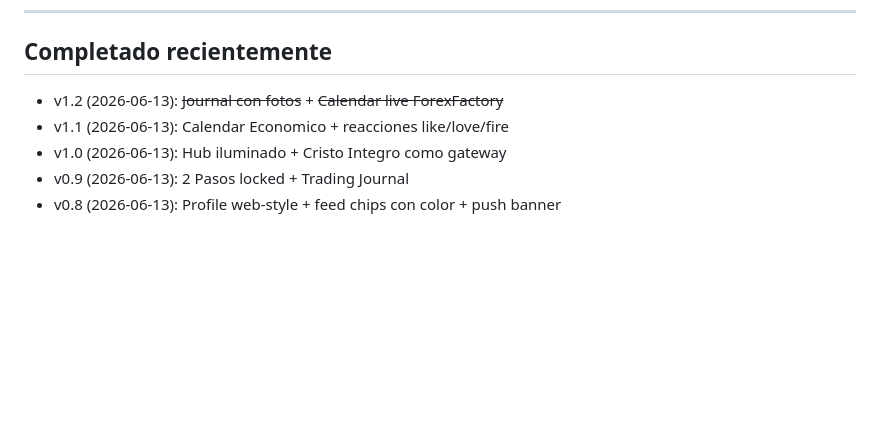
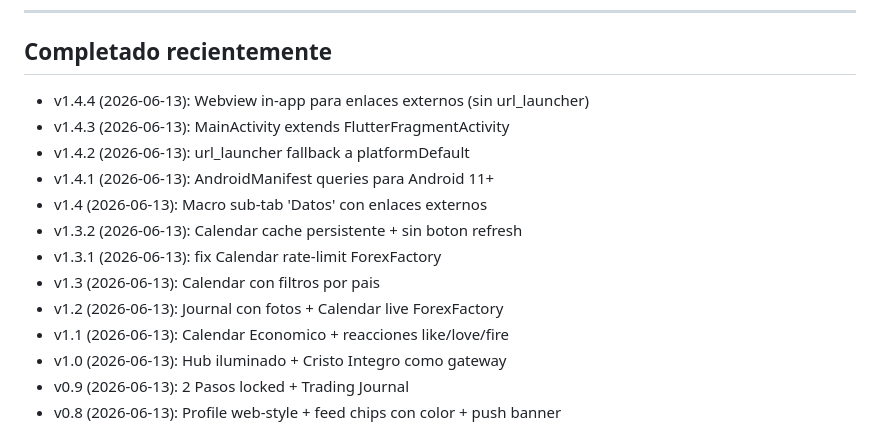
Before and after one commit to federicocasal73-gif/tnsvt-symfony-mobile, a Markdown page: TODO.md, the part around the change. Rendered like a GitHub page; blank space fills up the shorter version.

Commit message:
docs: TODO v1.4.4 - todos los items de v1.4.x completados

```diff
--- a/TODO.md
+++ b/TODO.md
@@ -51,7 +51,15 @@ Las tareas se muestran por `orden` ASC pero no hay UI para reordenarlas. Agregar
 
 ## Completado recientemente
 
-- v1.2 (2026-06-13): ~~Journal con fotos~~ + ~~Calendar live ForexFactory~~
+- v1.4.4 (2026-06-13): Webview in-app para enlaces externos (sin url_launcher)
+- v1.4.3 (2026-06-13): MainActivity extends FlutterFragmentActivity
+- v1.4.2 (2026-06-13): url_launcher fallback a platformDefault
+- v1.4.1 (2026-06-13): AndroidManifest queries para Android 11+
+- v1.4 (2026-06-13): Macro sub-tab 'Datos' con enlaces externos
+- v1.3.2 (2026-06-13): Calendar cache persistente + sin boton refresh
+- v1.3.1 (2026-06-13): fix Calendar rate-limit ForexFactory
+- v1.3 (2026-06-13): Calendar con filtros por pais
+- v1.2 (2026-06-13): Journal con fotos + Calendar live ForexFactory
 - v1.1 (2026-06-13): Calendar Economico + reacciones like/love/fire
 - v1.0 (2026-06-13): Hub iluminado + Cristo Integro como gateway
 - v0.9 (2026-06-13): 2 Pasos locked + Trading Journal
```
